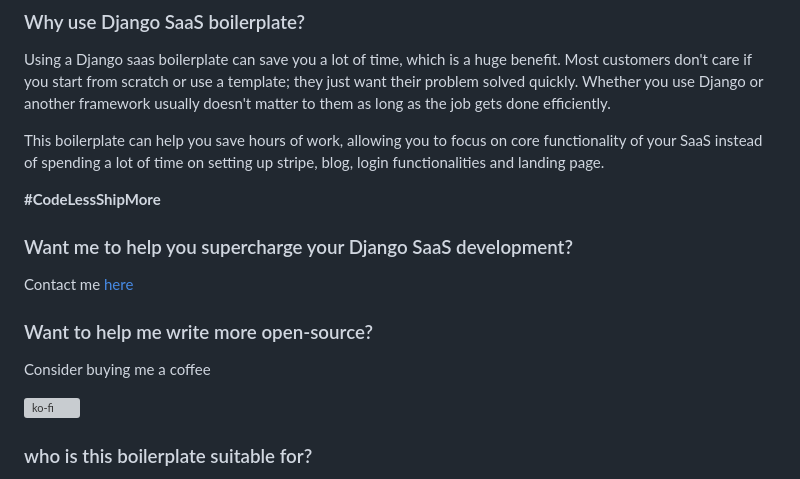
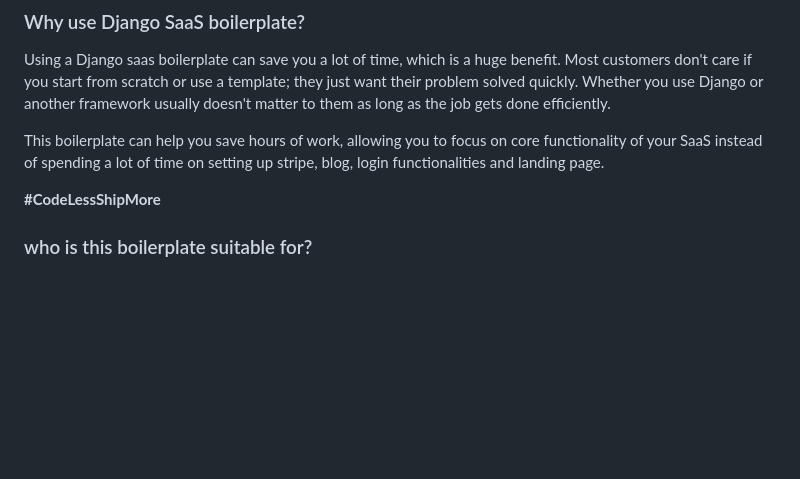
Before and after one commit to NassimBnslmn/SaaS-AI-Agent, a Markdown page: readme.md, the part around the change. Drawn GitHub-style; blank space fills up the shorter version; grey boxes are pictures that could not be loaded.

Commit message:
Update readme
Removed sections about supercharging Django SaaS development and supporting open-source efforts.

```diff
--- a/readme.md
+++ b/readme.md
@@ -8,14 +8,6 @@ This boilerplate can help you save hours of work, allowing you to focus on core
 
 **#CodeLessShipMore**
 
-### Want me to help you supercharge your Django SaaS development?
-Contact me [here](https://tally.so/r/woO0Kx)
-
-### Want to help me write more open-source?
-
-Consider buying me a coffee
-
-[![ko-fi](https://ko-fi.com/img/githubbutton_sm.svg)](https://ko-fi.com/L3L612WN7K)
 
 ### who is this boilerplate suitable for?
 * Reduce repetitive parts and focus on functionality.
```
